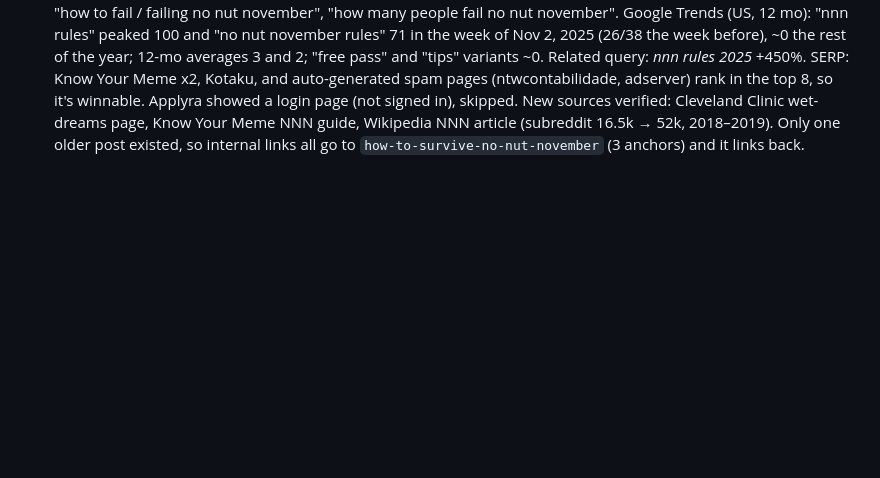
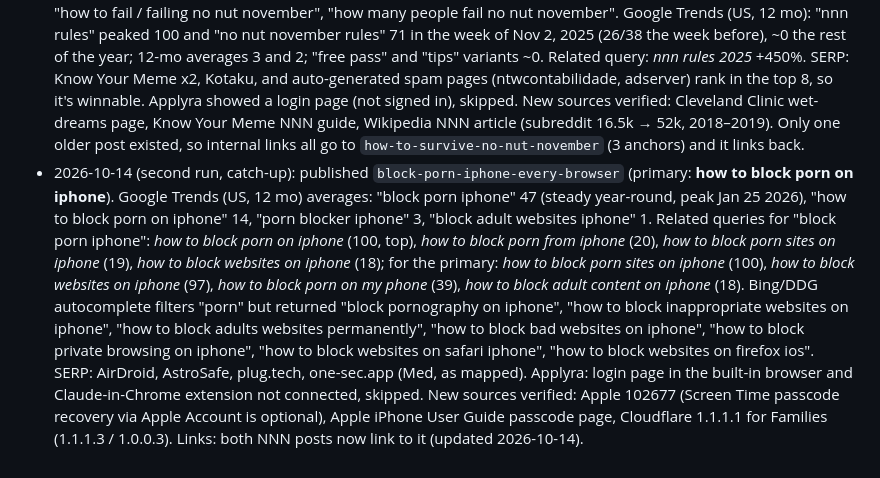
Before and after one commit to rewiredrising/reb00t-legal, a Markdown page: _blog/keyword-research.md, the part around the change. GitHub-like rendering; blank space fills up the shorter version.

Commit message:
Blog notes: iPhone blocker post published 2026-10-14

```diff
--- a/_blog/keyword-research.md
+++ b/_blog/keyword-research.md
@@ -142,3 +142,17 @@ Relay were not seen ranking for these terms.
   showed a login page (not signed in), skipped. New sources verified: Cleveland Clinic wet-dreams page,
   Know Your Meme NNN guide, Wikipedia NNN article (subreddit 16.5k → 52k, 2018–2019). Only one older post
   existed, so internal links all go to `how-to-survive-no-nut-november` (3 anchors) and it links back.
+- 2026-10-14 (second run, catch-up): published `block-porn-iphone-every-browser` (primary: **how to block
+  porn on iphone**). Google Trends (US, 12 mo) averages: "block porn iphone" 47 (steady year-round, peak
+  Jan 25 2026), "how to block porn on iphone" 14, "porn blocker iphone" 3, "block adult websites iphone" 1.
+  Related queries for "block porn iphone": *how to block porn on iphone* (100, top), *how to block porn from
+  iphone* (20), *how to block porn sites on iphone* (19), *how to block websites on iphone* (18); for the
+  primary: *how to block porn sites on iphone* (100), *how to block websites on iphone* (97), *how to block
+  porn on my phone* (39), *how to block adult content on iphone* (18). Bing/DDG autocomplete filters "porn"
+  but returned "block pornography on iphone", "how to block inappropriate websites on iphone", "how to block
+  adults websites permanently", "how to block bad websites on iphone", "how to block private browsing on
+  iphone", "how to block websites on safari iphone", "how to block websites on firefox ios". SERP: AirDroid,
+  AstroSafe, plug.tech, one-sec.app (Med, as mapped). Applyra: login page in the built-in browser and
+  Claude-in-Chrome extension not connected, skipped. New sources verified: Apple 102677 (Screen Time
+  passcode recovery via Apple Account is optional), Apple iPhone User Guide passcode page, Cloudflare
+  1.1.1.1 for Families (1.1.1.3 / 1.0.0.3). Links: both NNN posts now link to it (updated 2026-10-14).
```
Also changed, not shown: _blog/content-calendar.md (+1 -1 lines).
